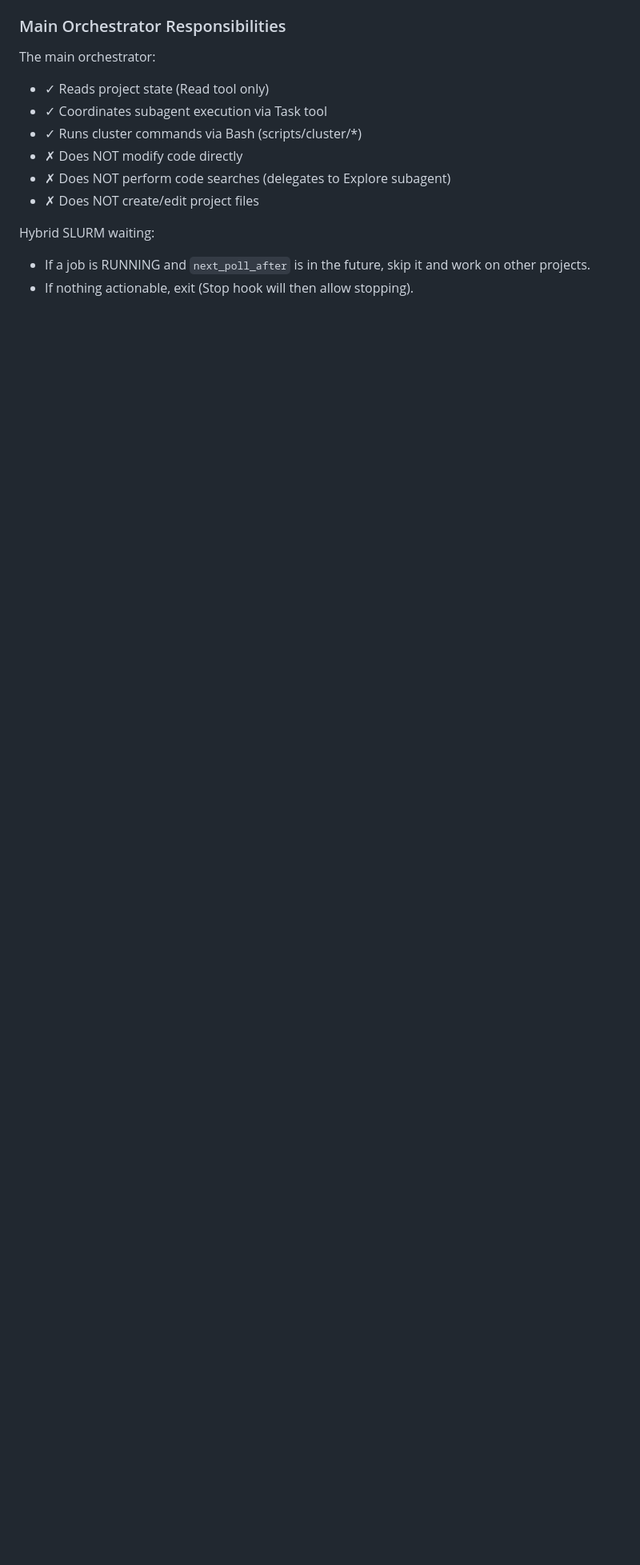
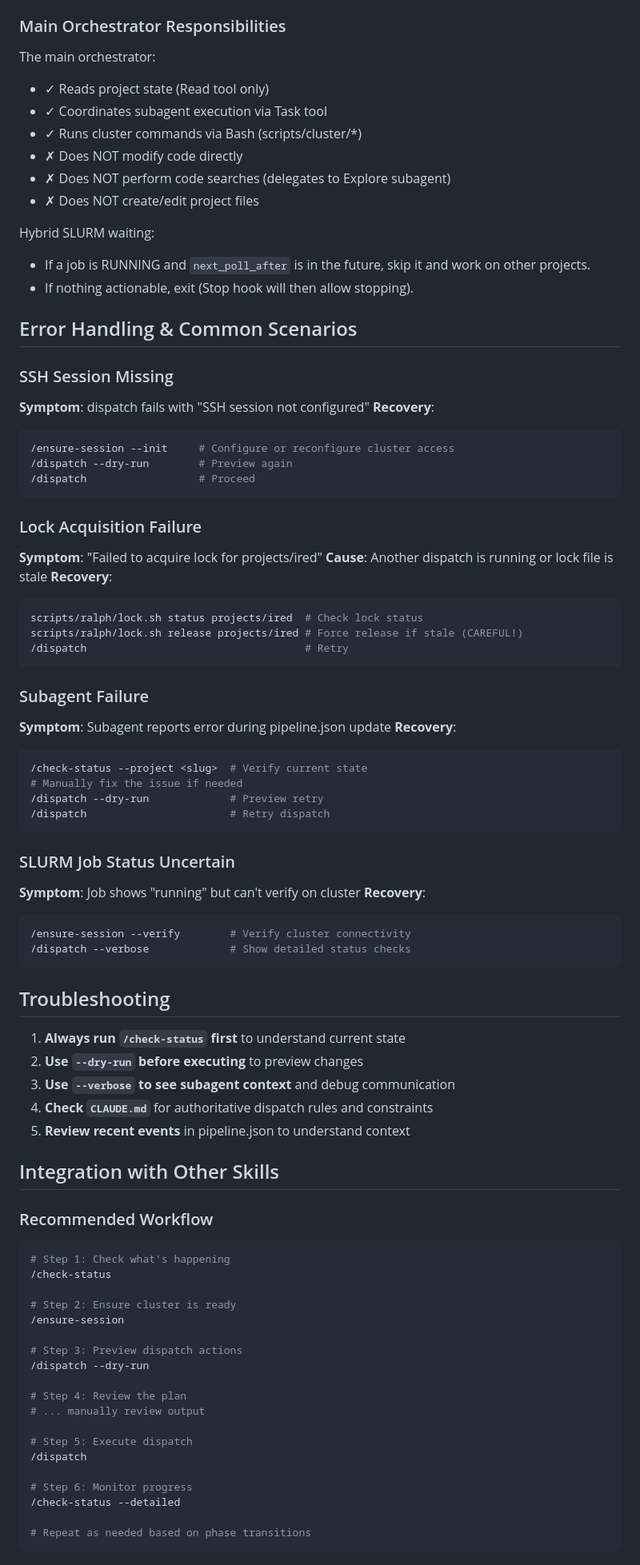
Before and after one commit to mdkrasnow/research-repo, a Markdown page: .claude/commands/dispatch.md, the part around one of its changes. Shown at 80% size. Rendered like a GitHub page; blank space fills up the shorter version.

````diff
--- a/.claude/commands/dispatch.md
+++ b/.claude/commands/dispatch.md
@@ -119,3 +183,77 @@ The main orchestrator:
 Hybrid SLURM waiting:
 - If a job is RUNNING and `next_poll_after` is in the future, skip it and work on other projects.
 - If nothing actionable, exit (Stop hook will then allow stopping).
+
+## Error Handling & Common Scenarios
+
+### SSH Session Missing
+**Symptom**: dispatch fails with "SSH session not configured"
+**Recovery**:
+```bash
+/ensure-session --init     # Configure or reconfigure cluster access
+/dispatch --dry-run        # Preview again
+/dispatch                  # Proceed
+```
+
+### Lock Acquisition Failure
+**Symptom**: "Failed to acquire lock for projects/ired"
+**Cause**: Another dispatch is running or lock file is stale
+**Recovery**:
+```bash
+scripts/ralph/lock.sh status projects/ired  # Check lock status
+scripts/ralph/lock.sh release projects/ired # Force release if stale (CAREFUL!)
+/dispatch                                   # Retry
+```
+
+### Subagent Failure
+**Symptom**: Subagent reports error during pipeline.json update
+**Recovery**:
+```bash
+/check-status --project <slug>  # Verify current state
+# Manually fix the issue if needed
+/dispatch --dry-run             # Preview retry
+/dispatch                       # Retry dispatch
+```
+
+### SLURM Job Status Uncertain
+**Symptom**: Job shows "running" but can't verify on cluster
+**Recovery**:
+```bash
+/ensure-session --verify        # Verify cluster connectivity
+/dispatch --verbose             # Show detailed status checks
+```
+
+## Troubleshooting
+
+1. **Always run `/check-status` first** to understand current state
+2. **Use `--dry-run` before executing** to preview changes
+3. **Use `--verbose` to see subagent context** and debug communication
+4. **Check `CLAUDE.md`** for authoritative dispatch rules and constraints
+5. **Review recent events** in pipeline.json to understand context
+
+## Integration with Other Skills
+
+### Recommended Workflow
+
+```bash
+# Step 1: Check what's happening
+/check-status
+
+# Step 2: Ensure cluster is ready
+/ensure-session
+
+# Step 3: Preview dispatch actions
+/dispatch --dry-run
+
+# Step 4: Review the plan
+# ... manually review output
+
+# Step 5: Execute dispatch
+/dispatch
+
+# Step 6: Monitor progress
+/check-status --detailed
+
+# Repeat as needed based on phase transitions
+```
+
````
Also changed, not shown: other parts of .claude/commands/dispatch.md (+101 -7 lines).
